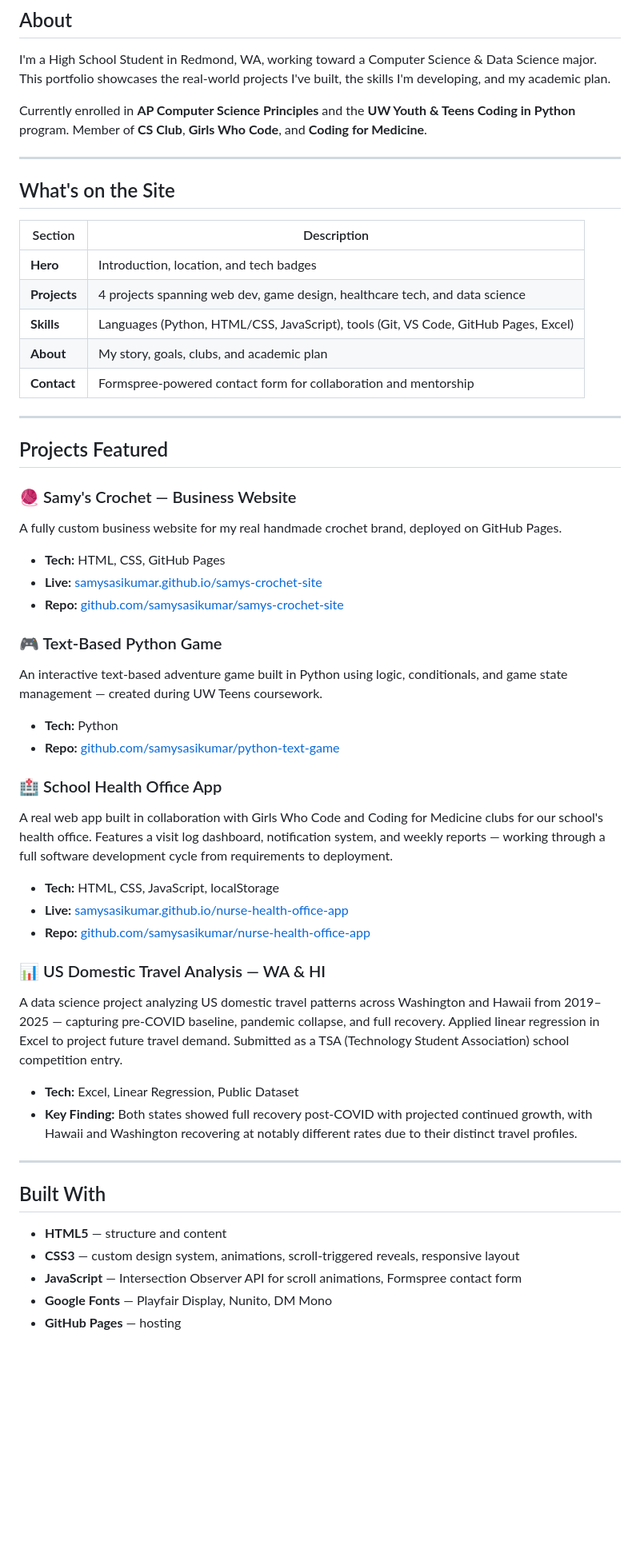
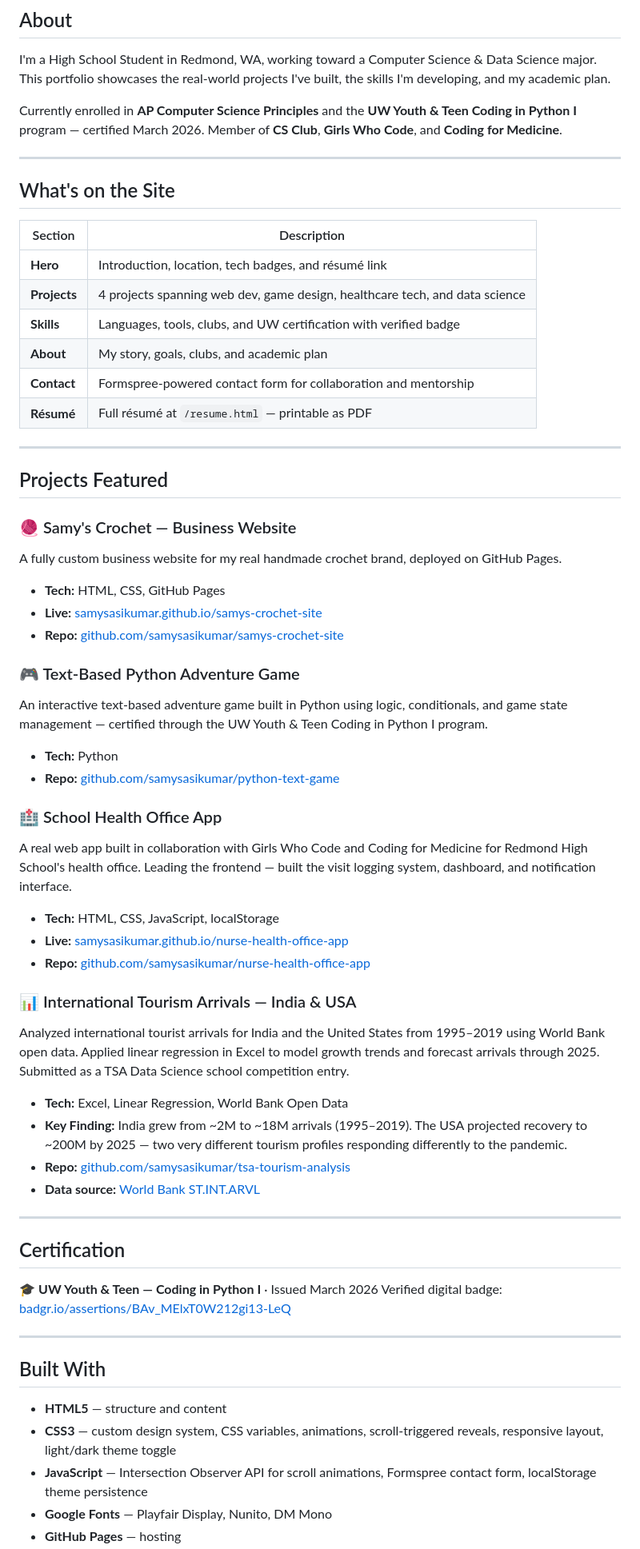
Before and after one commit to samysasikumar/samysasikumar.github.io, a Markdown page: README.md, the part around one of its changes. Shown at 80% size. GitHub-like rendering; blank space fills up the shorter version.

```diff
--- a/README.md
+++ b/README.md
@@ -10,19 +10,20 @@ My personal Computer Science & Data Science portfolio, built from scratch and de
 
 I'm a High School Student in Redmond, WA, working toward a Computer Science & Data Science major. This portfolio showcases the real-world projects I've built, the skills I'm developing, and my academic plan.
 
-Currently enrolled in **AP Computer Science Principles** and the **UW Youth & Teens Coding in Python** program. Member of **CS Club**, **Girls Who Code**, and **Coding for Medicine**.
+Currently enrolled in **AP Computer Science Principles** and the **UW Youth & Teen Coding in Python I** program — certified March 2026. Member of **CS Club**, **Girls Who Code**, and **Coding for Medicine**.
 
 ---
 
 ## What's on the Site
 
 | Section | Description |
-|---------|-------------|
-| **Hero** | Introduction, location, and tech badges |
+| --- | --- |
+| **Hero** | Introduction, location, tech badges, and résumé link |
 | **Projects** | 4 projects spanning web dev, game design, healthcare tech, and data science |
-| **Skills** | Languages (Python, HTML/CSS, JavaScript), tools (Git, VS Code, GitHub Pages, Excel) |
+| **Skills** | Languages, tools, clubs, and UW certification with verified badge |
 | **About** | My story, goals, clubs, and academic plan |
 | **Contact** | Formspree-powered contact form for collaboration and mentorship |
+| **Résumé** | Full résumé at `/resume.html` — printable as PDF |
 
 ---
 
@@ -34,28 +35,37 @@ A fully custom business website for my real handmade crochet brand, deployed on
 - **Live:** [samysasikumar.github.io/samys-crochet-site](https://samysasikumar.github.io/samys-crochet-site)
 - **Repo:** [github.com/samysasikumar/samys-crochet-site](https://github.com/samysasikumar/samys-crochet-site)
 
-### 🎮 Text-Based Python Game
-An interactive text-based adventure game built in Python using logic, conditionals, and game state management — created during UW Teens coursework.
+### 🎮 Text-Based Python Adventure Game
+An interactive text-based adventure game built in Python using logic, conditionals, and game state management — certified through the UW Youth & Teen Coding in Python I program.
 - **Tech:** Python
 - **Repo:** [github.com/samysasikumar/python-text-game](https://github.com/samysasikumar/python-text-game)
 
 ### 🏥 School Health Office App
-A real web app built in collaboration with Girls Who Code and Coding for Medicine clubs for our school's health office. Features a visit log dashboard, notification system, and weekly reports — working through a full software development cycle from requirements to deployment.
+A real web app built in collaboration with Girls Who Code and Coding for Medicine for Redmond High School's health office. Leading the frontend — built the visit logging system, dashboard, and notification interface.
 - **Tech:** HTML, CSS, JavaScript, localStorage
 - **Live:** [samysasikumar.github.io/nurse-health-office-app](https://samysasikumar.github.io/nurse-health-office-app)
 - **Repo:** [github.com/samysasikumar/nurse-health-office-app](https://github.com/samysasikumar/nurse-health-office-app)
 
-### 📊 US Domestic Travel Analysis — WA & HI
-A data science project analyzing US domestic travel patterns across Washington and Hawaii from 2019–2025 — capturing pre-COVID baseline, pandemic collapse, and full recovery. Applied linear regression in Excel to project future travel demand. Submitted as a TSA (Technology Student Association) school competition entry.
-- **Tech:** Excel, Linear Regression, Public Dataset
-- **Key Finding:** Both states showed full recovery post-COVID with projected continued growth, with Hawaii and Washington recovering at notably different rates due to their distinct travel profiles.
+### 📊 International Tourism Arrivals — India & USA
+Analyzed international tourist arrivals for India and the United States from 1995–2019 using World Bank open data. Applied linear regression in Excel to model growth trends and forecast arrivals through 2025. Submitted as a TSA Data Science school competition entry.
+- **Tech:** Excel, Linear Regression, World Bank Open Data
+- **Key Finding:** India grew from ~2M to ~18M arrivals (1995–2019). The USA projected recovery to ~200M by 2025 — two very different tourism profiles responding differently to the pandemic.
+- **Repo:** [github.com/samysasikumar/tsa-tourism-analysis](https://github.com/samysasikumar/tsa-tourism-analysis)
+- **Data source:** [World Bank ST.INT.ARVL](https://data.worldbank.org/indicator/ST.INT.ARVL)
+
+---
+
+## Certification
+
+🎓 **UW Youth & Teen — Coding in Python I** · Issued March 2026
+Verified digital badge: [badgr.io/assertions/BAv_MElxT0W212gi13-LeQ](https://api.badgr.io/public/assertions/BAv_MElxT0W212gi13-LeQ)
 
 ---
 
 ## Built With
 
 - **HTML5** — structure and content
-- **CSS3** — custom design system, animations, scroll-triggered reveals, responsive layout
-- **JavaScript** — Intersection Observer API for scroll animations, Formspree contact form
+- **CSS3** — custom design system, CSS variables, animations, scroll-triggered reveals, responsive layout, light/dark theme toggle
+- **JavaScript** — Intersection Observer API for scroll animations, Formspree contact form, localStorage theme persistence
 - **Google Fonts** — Playfair Display, Nunito, DM Mono
 - **GitHub Pages** — hosting
```
Also changed, not shown: other parts of README.md (+10 -6 lines).
